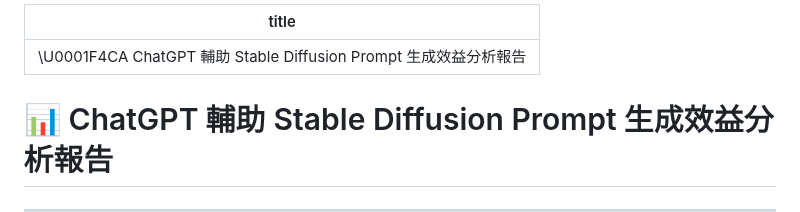
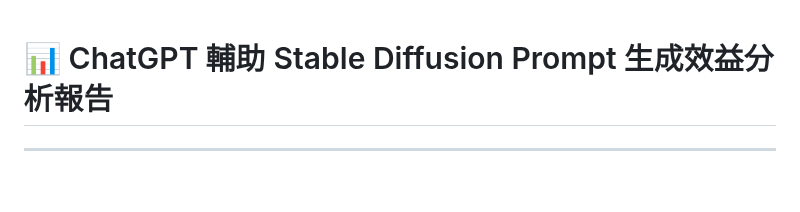
Before and after one commit to valerietsai/machine_learning, a Markdown page: generate_ai_using_iii.md, the part around the change. GitHub-like rendering; blank space fills up the shorter version.

Commit message:
edit format.

```diff
--- a/generate_ai_using_iii.md
+++ b/generate_ai_using_iii.md
@@ -1,8 +1,3 @@
----
-title: "\U0001F4CA ChatGPT 輔助 Stable Diffusion Prompt 生成效益分析報告"
-
----
-
 # 📊 ChatGPT 輔助 Stable Diffusion Prompt 生成效益分析報告
 
 ---
```
